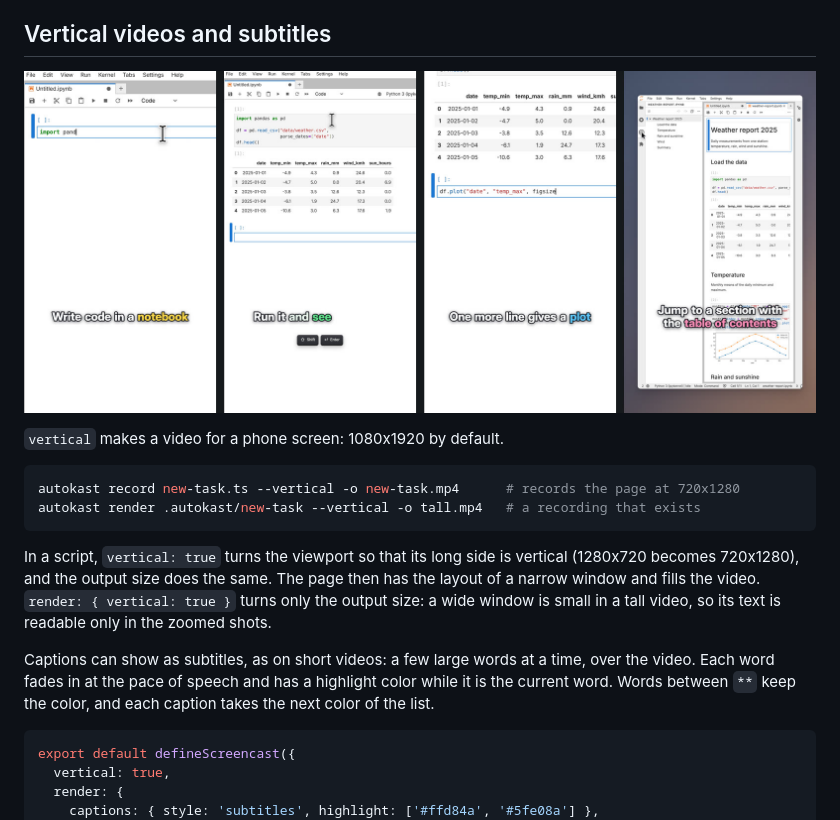
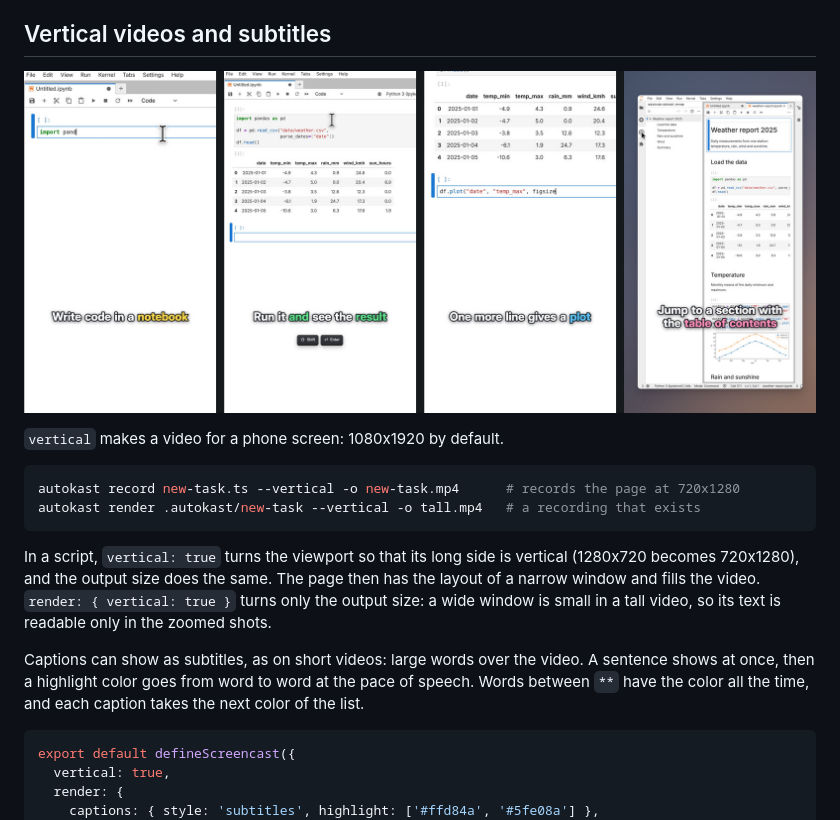
Before and after one commit to jtpio/autokast, a Markdown page: README.md, the part around the change. Drawn GitHub-style; pictures changed too: docs/images/vertical.jpg.

Commit message:
Show a subtitle at once and move the highlight from word to word

````diff
--- a/README.md
+++ b/README.md
@@ -160,10 +160,10 @@ becomes 720x1280), and the output size does the same. The page then has the layo
 narrow window and fills the video. `render: { vertical: true }` turns only the output size:
 a wide window is small in a tall video, so its text is readable only in the zoomed shots.
 
-Captions can show as subtitles, as on short videos: a few large words at a time, over the
-video. Each word fades in at the pace of speech and has a highlight color while it is the
-current word. Words between `**` keep the color, and each caption takes the next color of
-the list.
+Captions can show as subtitles, as on short videos: large words over the video. A sentence
+shows at once, then a highlight color goes from word to word at the pace of speech. Words
+between `**` have the color all the time, and each caption takes the next color of the
+list.
 
 ```ts
 export default defineScreencast({
````
Also changed, not shown: skills/autokast/SKILL.md (+5 -4 lines), 3 other files.
